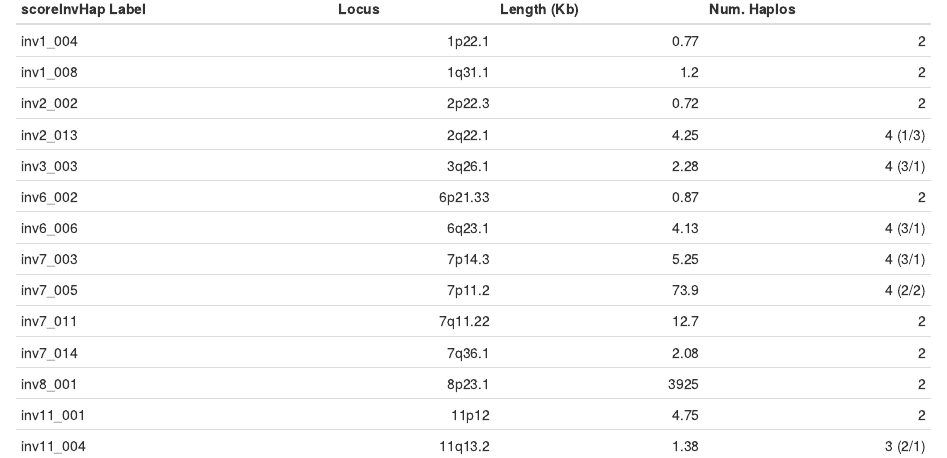
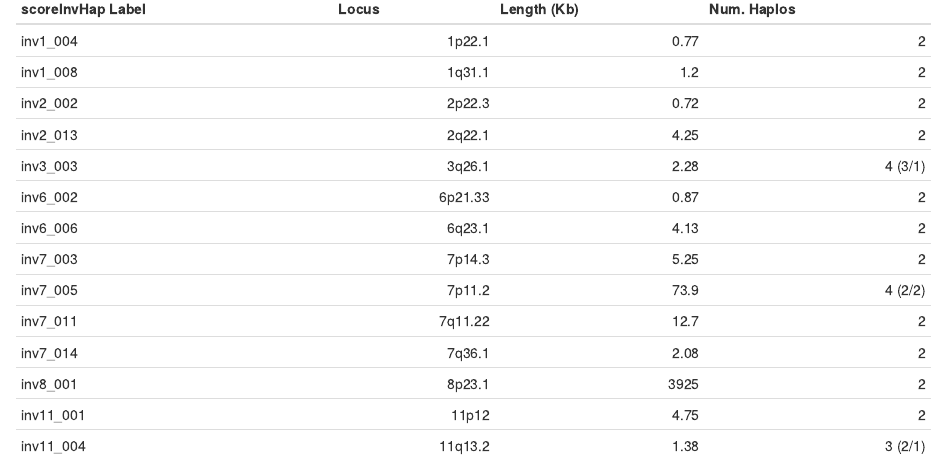
Before and after one commit to isglobal-brge/scoreInvHap, an R Markdown document (vignettes/scoreInvHap.Rmd): the page in a window 1100 px wide, from 4270 px down. Rendered offline with R 4.5, knitr and Pandoc, with nearby package versions; drawn as R Markdown's standard HTML page in place of the format the file asks for; some code elsewhere in the file could not run offline.

Commit message:
Change haplotype number for inversion inv2_013, inv6_006 and inv7_003

```diff
--- a/vignettes/scoreInvHap.Rmd
+++ b/vignettes/scoreInvHap.Rmd
@@ -190,11 +190,11 @@ There are two additional parameters of `scoreInvHap` than can reduce computing t
 | inv1_004 | 1p22.1 | 0.77 | 2 |
 | inv1_008 | 1q31.1 | 1.2  | 2 |
 | inv2_002 | 2p22.3 | 0.72 | 2 |
-| inv2_013 | 2q22.1 | 4.25 | 4 (1/3) |
+| inv2_013 | 2q22.1 | 4.25 | 2 |
 | inv3_003 | 3q26.1 | 2.28 | 4 (3/1) |
 | inv6_002 | 6p21.33 | 0.87 | 2 |
-| inv6_006 | 6q23.1 | 4.13 | 4 (3/1) |
-| inv7_003 | 7p14.3 | 5.25 | 4 (3/1) |
+| inv6_006 | 6q23.1 | 4.13 | 2 |
+| inv7_003 | 7p14.3 | 5.25 | 2 |
 | inv7_005 | 7p11.2 | 73.9 | 4 (2/2) |
 | inv7_011 | 7q11.22 | 12.7 | 2 |
 | inv7_014 | 7q36.1 | 2.08 | 2 |
```
Also changed, not shown: data/Refs.rda, data/SNPsR2.rda.
